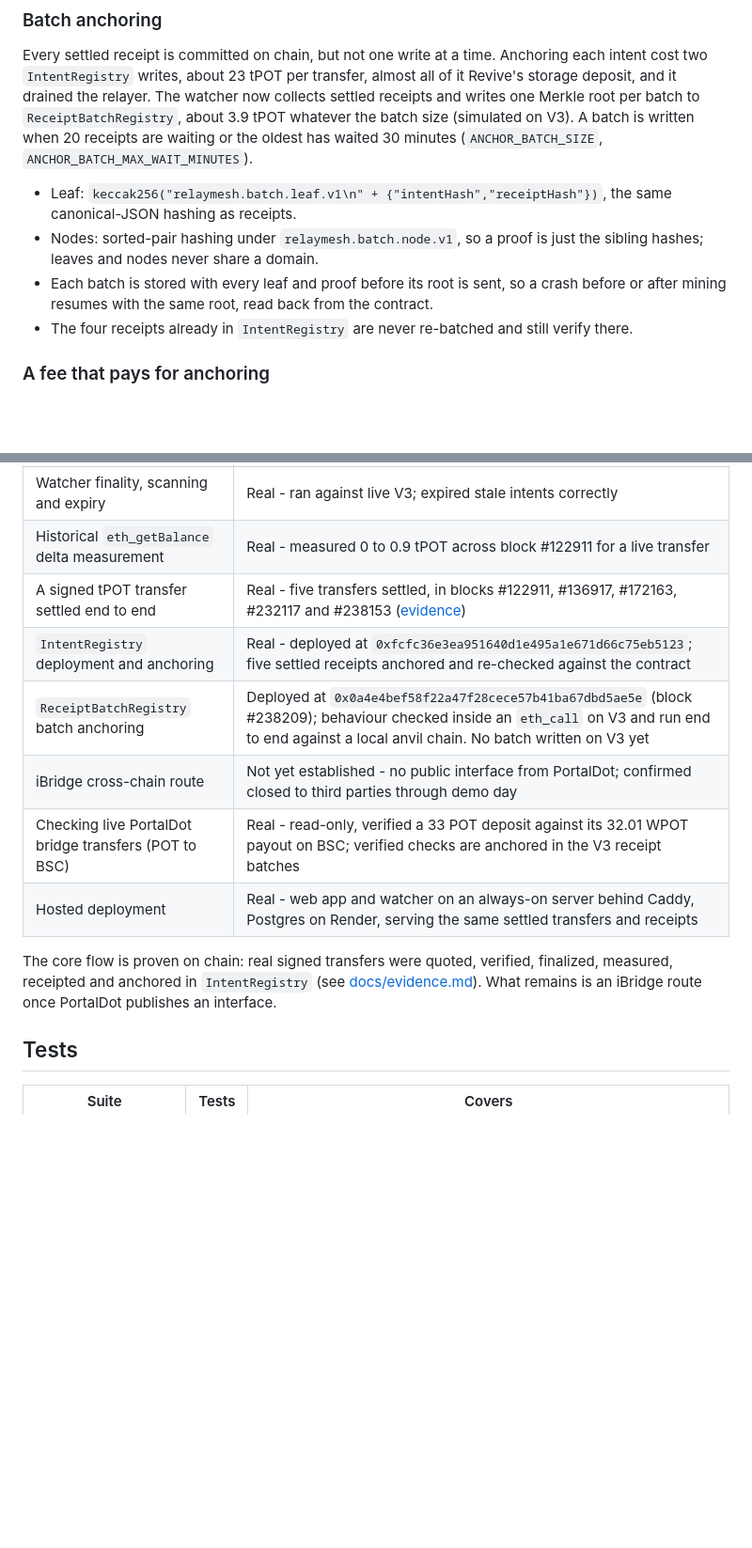
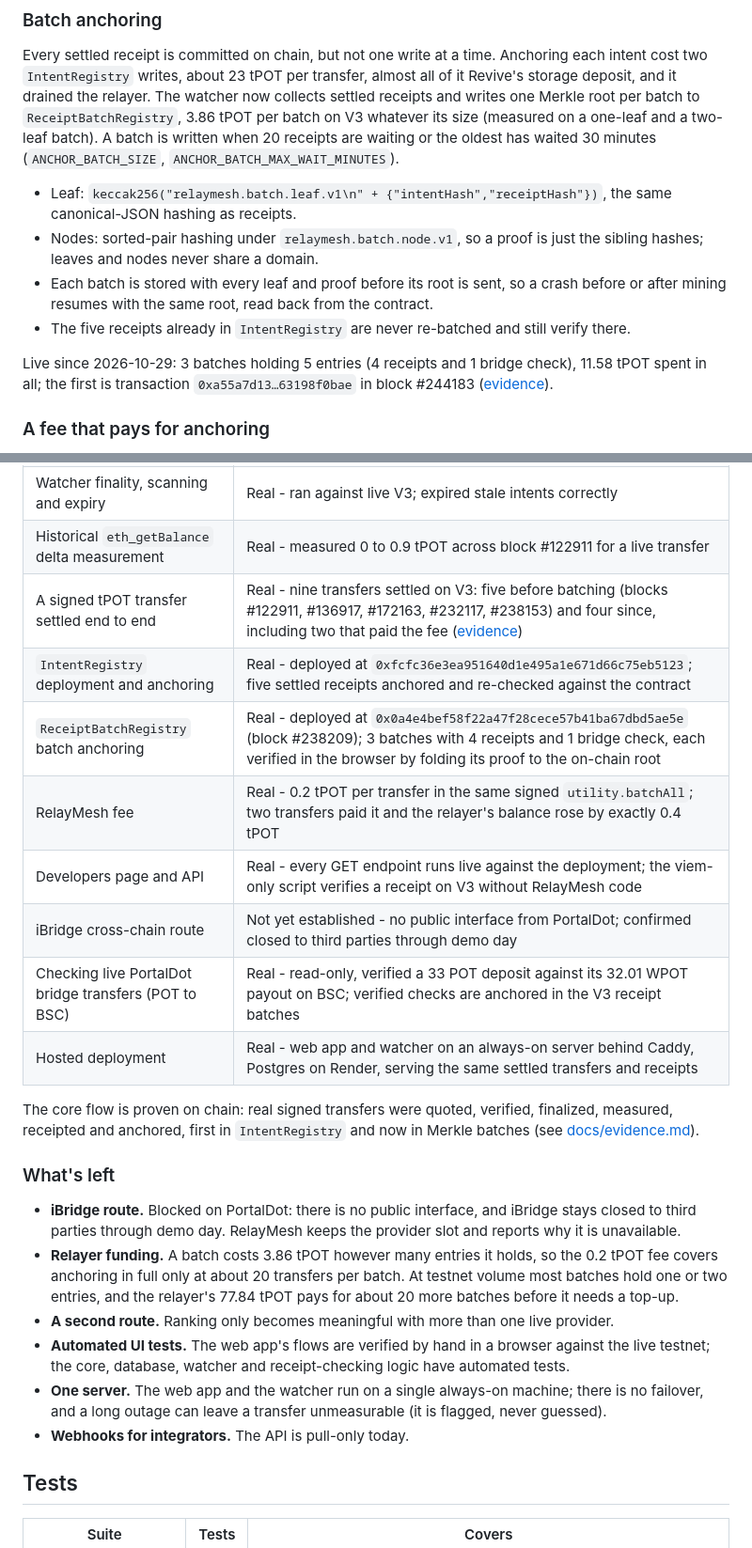
Before and after one commit to Saber1Y/RelayMesh, a Markdown page: README.md, 2 parts joined by grey strips. Shown at 94% size. GitHub-like rendering; blank space fills up the shorter version.

Commit message:
docs: README status after batches went live, and what is left

```diff
--- a/README.md
+++ b/README.md
@@ -159,13 +159,15 @@ It reports whether the receipt matches the chain, does not match (a changed rece
 
 Every settled receipt is committed on chain, but not one write at a time.
 Anchoring each intent cost two `IntentRegistry` writes, about 23 tPOT per transfer, almost all of it Revive's storage deposit, and it drained the relayer.
-The watcher now collects settled receipts and writes one Merkle root per batch to `ReceiptBatchRegistry`, about 3.9 tPOT whatever the batch size (simulated on V3).
+The watcher now collects settled receipts and writes one Merkle root per batch to `ReceiptBatchRegistry`, 3.86 tPOT per batch on V3 whatever its size (measured on a one-leaf and a two-leaf batch).
 A batch is written when 20 receipts are waiting or the oldest has waited 30 minutes (`ANCHOR_BATCH_SIZE`, `ANCHOR_BATCH_MAX_WAIT_MINUTES`).
 
 - Leaf: `keccak256("relaymesh.batch.leaf.v1\n" + {"intentHash","receiptHash"})`, the same canonical-JSON hashing as receipts.
 - Nodes: sorted-pair hashing under `relaymesh.batch.node.v1`, so a proof is just the sibling hashes; leaves and nodes never share a domain.
 - Each batch is stored with every leaf and proof before its root is sent, so a crash before or after mining resumes with the same root, read back from the contract.
-- The four receipts already in `IntentRegistry` are never re-batched and still verify there.
+- The five receipts already in `IntentRegistry` are never re-batched and still verify there.
+
+Live since 2026-10-29: 3 batches holding 5 entries (4 receipts and 1 bridge check), 11.58 tPOT spent in all; the first is transaction `0xa55a7d13…63198f0bae` in block #244183 ([evidence](docs/evidence.md)).
 
 ### A fee that pays for anchoring
 
@@ -348,15 +350,27 @@ Those blocks are located from on-chain block timestamps, read from each block's
 | Server-side verification of reported transactions | Real - rejection paths verified live against real blocks |
 | Watcher finality, scanning and expiry | Real - ran against live V3; expired stale intents correctly |
 | Historical `eth_getBalance` delta measurement | Real - measured 0 to 0.9 tPOT across block #122911 for a live transfer |
-| A signed tPOT transfer settled end to end | Real - five transfers settled, in blocks #122911, #136917, #172163, #232117 and #238153 ([evidence](docs/evidence.md)) |
+| A signed tPOT transfer settled end to end | Real - nine transfers settled on V3: five before batching (blocks #122911, #136917, #172163, #232117, #238153) and four since, including two that paid the fee ([evidence](docs/evidence.md)) |
 | `IntentRegistry` deployment and anchoring | Real - deployed at `0xfcfc36e3ea951640d1e495a1e671d66c75eb5123`; five settled receipts anchored and re-checked against the contract |
-| `ReceiptBatchRegistry` batch anchoring | Deployed at `0x0a4e4bef58f22a47f28cece57b41ba67dbd5ae5e` (block #238209); behaviour checked inside an `eth_call` on V3 and run end to end against a local anvil chain. No batch written on V3 yet |
+| `ReceiptBatchRegistry` batch anchoring | Real - deployed at `0x0a4e4bef58f22a47f28cece57b41ba67dbd5ae5e` (block #238209); 3 batches with 4 receipts and 1 bridge check, each verified in the browser by folding its proof to the on-chain root |
+| RelayMesh fee | Real - 0.2 tPOT per transfer in the same signed `utility.batchAll`; two transfers paid it and the relayer's balance rose by exactly 0.4 tPOT |
+| Developers page and API | Real - every GET endpoint runs live against the deployment; the viem-only script verifies a receipt on V3 without RelayMesh code |
 | iBridge cross-chain route | Not yet established - no public interface from PortalDot; confirmed closed to third parties through demo day |
 | Checking live PortalDot bridge transfers (POT to BSC) | Real - read-only, verified a 33 POT deposit against its 32.01 WPOT payout on BSC; verified checks are anchored in the V3 receipt batches |
 | Hosted deployment | Real - web app and watcher on an always-on server behind Caddy, Postgres on Render, serving the same settled transfers and receipts |
 
-The core flow is proven on chain: real signed transfers were quoted, verified, finalized, measured, receipted and anchored in `IntentRegistry` (see [docs/evidence.md](docs/evidence.md)).
-What remains is an iBridge route once PortalDot publishes an interface.
+The core flow is proven on chain: real signed transfers were quoted, verified, finalized, measured, receipted and anchored, first in `IntentRegistry` and now in Merkle batches (see [docs/evidence.md](docs/evidence.md)).
+
+### What's left
+
+- **iBridge route.** Blocked on PortalDot: there is no public interface, and iBridge stays closed to third parties through demo day.
+  RelayMesh keeps the provider slot and reports why it is unavailable.
+- **Relayer funding.** A batch costs 3.86 tPOT however many entries it holds, so the 0.2 tPOT fee covers anchoring in full only at about 20 transfers per batch.
+  At testnet volume most batches hold one or two entries, and the relayer's 77.84 tPOT pays for about 20 more batches before it needs a top-up.
+- **A second route.** Ranking only becomes meaningful with more than one live provider.
+- **Automated UI tests.** The web app's flows are verified by hand in a browser against the live testnet; the core, database, watcher and receipt-checking logic have automated tests.
+- **One server.** The web app and the watcher run on a single always-on machine; there is no failover, and a long outage can leave a transfer unmeasurable (it is flagged, never guessed).
+- **Webhooks for integrators.** The API is pull-only today.
 
 ## Tests
 
```
